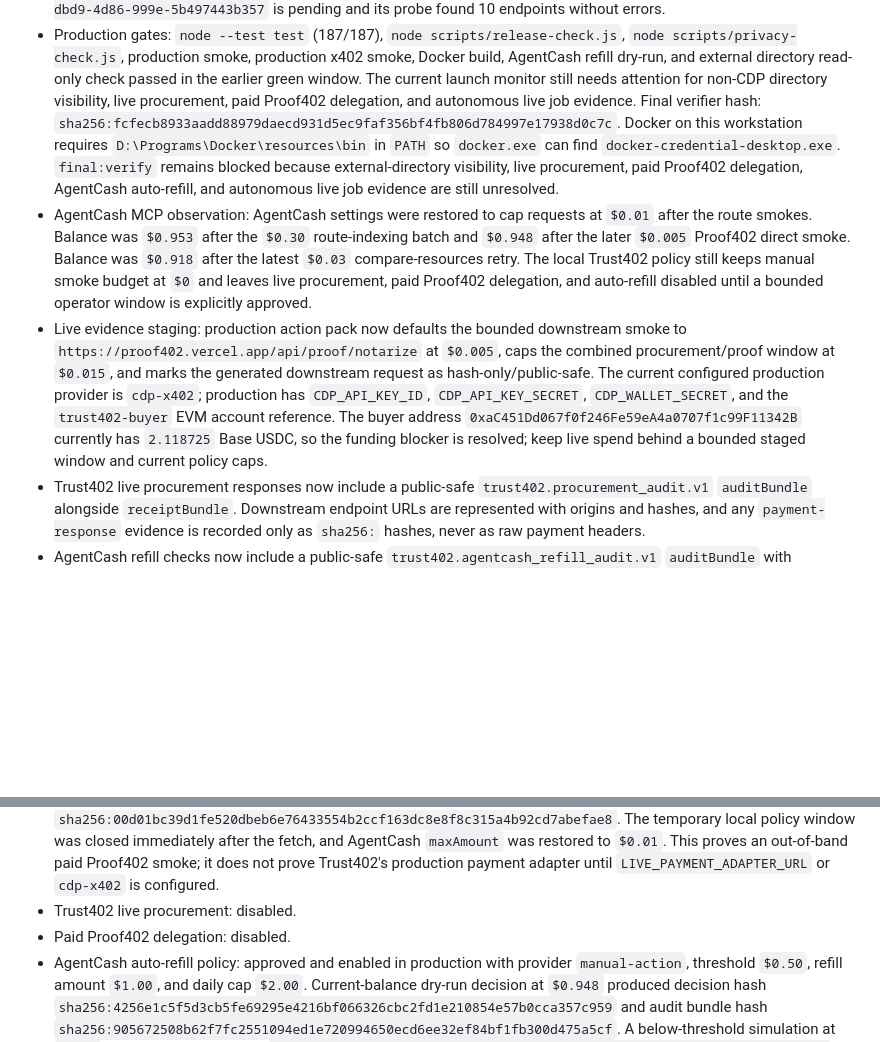
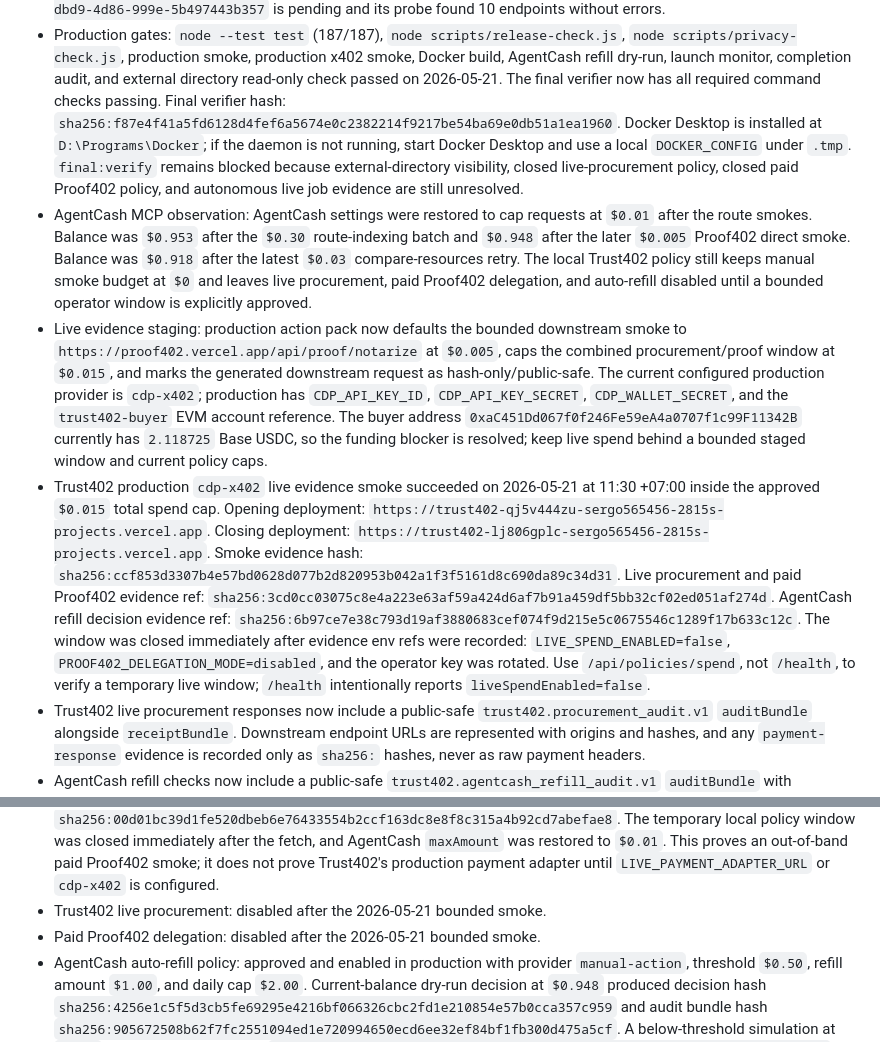
Before and after one commit to kfubtik/trust402, a Markdown page: docs/launch-issues.md, 2 parts joined by grey strips. GitHub-like rendering; blank space fills up the shorter version.

```diff
--- a/docs/launch-issues.md
+++ b/docs/launch-issues.md
@@ -117,16 +117,15 @@ The full final Definition of Done is pinned in
   found 10 endpoints without errors.
 - Production gates: `node --test test` (187/187),
   `node scripts/release-check.js`, `node scripts/privacy-check.js`, production
-  smoke, production x402 smoke, Docker build, AgentCash refill dry-run, and
-  external directory read-only check passed in the earlier green window. The
-  current launch monitor still needs attention for non-CDP directory visibility,
-  live procurement, paid Proof402 delegation, and autonomous live job evidence.
+  smoke, production x402 smoke, Docker build, AgentCash refill dry-run, launch
+  monitor, completion audit, and external directory read-only check passed on
+  2026-05-21. The final verifier now has all required command checks passing.
   Final verifier hash:
-  `sha256:fcfecb8933aadd88979daecd931d5ec9faf356bf4fb806d784997e17938d0c7c`.
-  Docker on this workstation requires `D:\Programs\Docker\resources\bin` in
-  `PATH` so `docker.exe` can find `docker-credential-desktop.exe`.
-  `final:verify` remains blocked because external-directory visibility, live
-  procurement, paid Proof402 delegation, AgentCash auto-refill, and autonomous
+  `sha256:f87e4f41a5fd6128d4fef6a5674e0c2382214f9217be54ba69e0db51a1ea1960`.
+  Docker Desktop is installed at `D:\Programs\Docker`; if the daemon is not
+  running, start Docker Desktop and use a local `DOCKER_CONFIG` under `.tmp`.
+  `final:verify` remains blocked because external-directory visibility,
+  closed live-procurement policy, closed paid Proof402 policy, and autonomous
   live job evidence are still unresolved.
 - AgentCash MCP observation: AgentCash settings were restored to cap requests
   at `$0.01` after the route smokes. Balance was `$0.953` after the `$0.30`
@@ -145,6 +144,23 @@ The full final Definition of Done is pinned in
   `0xaC451Dd067f0f246Fe59eA4a0707f1c99F11342B` currently has `2.118725` Base
   USDC, so the funding blocker is resolved; keep live spend behind a bounded
   staged window and current policy caps.
+- Trust402 production `cdp-x402` live evidence smoke succeeded on 2026-05-21 at
+  11:30 +07:00 inside the approved `$0.015` total spend cap. Opening
+  deployment:
+  `https://trust402-qj5v444zu-sergo565456-2815s-projects.vercel.app`.
+  Closing deployment:
+  `https://trust402-lj806gplc-sergo565456-2815s-projects.vercel.app`.
+  Smoke evidence hash:
+  `sha256:ccf853d3307b4e57bd0628d077b2d820953b042a1f3f5161d8c690da89c34d31`.
+  Live procurement and paid Proof402 evidence ref:
+  `sha256:3cd0cc03075c8e4a223e63af59a424d6af7b91a459df5bb32cf02ed051af274d`.
+  AgentCash refill decision evidence ref:
+  `sha256:6b97ce7e38c793d19af3880683cef074f9d215e5c0675546c1289f17b633c12c`.
+  The window was closed immediately after evidence env refs were recorded:
+  `LIVE_SPEND_ENABLED=false`, `PROOF402_DELEGATION_MODE=disabled`, and the
+  operator key was rotated. Use `/api/policies/spend`, not `/health`, to verify
+  a temporary live window; `/health` intentionally reports
+  `liveSpendEnabled=false`.
 - Trust402 live procurement responses now include a public-safe
   `trust402.procurement_audit.v1` `auditBundle` alongside `receiptBundle`.
   Downstream endpoint URLs are represented with origins and hashes, and any
@@ -183,8 +199,8 @@ The full final Definition of Done is pinned in
   and AgentCash `maxAmount` was restored to `$0.01`. This proves an
   out-of-band paid Proof402 smoke; it does not prove Trust402's production
   payment adapter until `LIVE_PAYMENT_ADAPTER_URL` or `cdp-x402` is configured.
-- Trust402 live procurement: disabled.
-- Paid Proof402 delegation: disabled.
+- Trust402 live procurement: disabled after the 2026-05-21 bounded smoke.
+- Paid Proof402 delegation: disabled after the 2026-05-21 bounded smoke.
 - AgentCash auto-refill policy: approved and enabled in production with
   provider `manual-action`, threshold `$0.50`, refill amount `$1.00`, and daily
   cap `$2.00`. Current-balance dry-run decision at `$0.948` produced
```
Also changed, not shown: other parts of docs/launch-issues.md (+1 -1 lines), docs/autonomous-completion-plan.md (+62 -8 lines), docs/deployment.md (+7 -0 lines).
